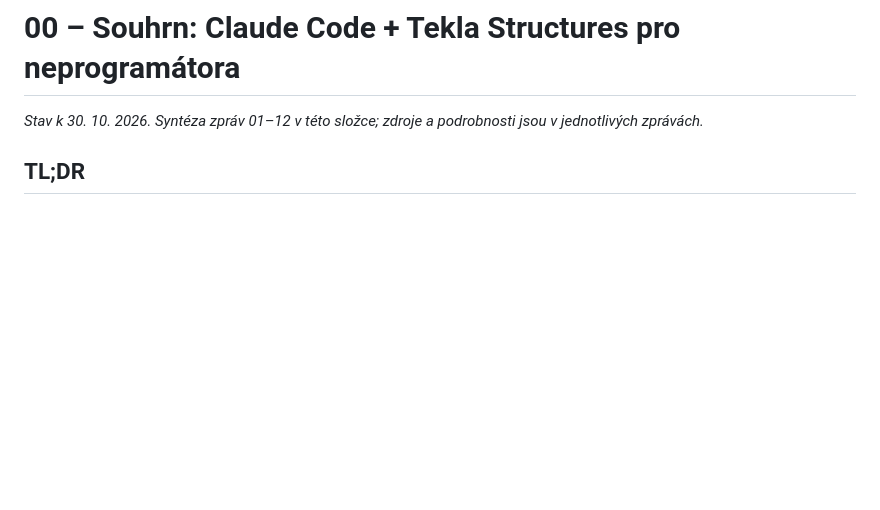
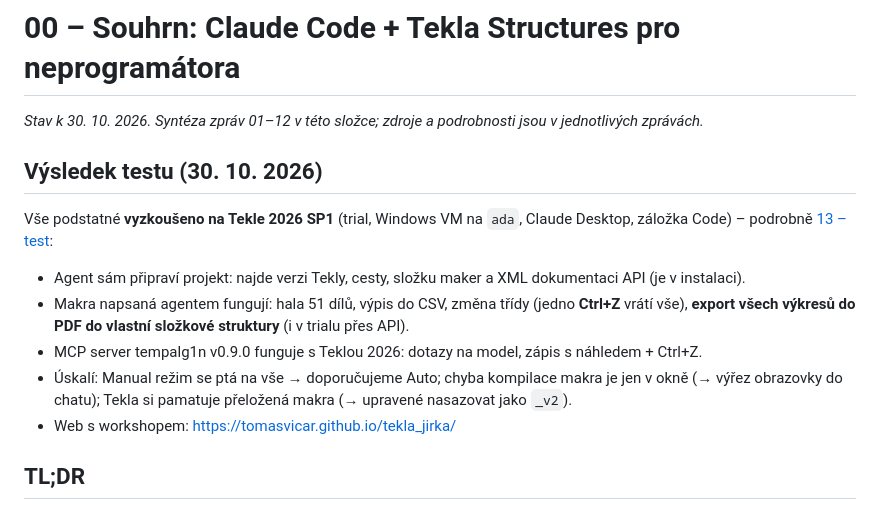
Before and after one commit to tomasvicar/tekla_jirka, a Markdown page: research/00-souhrn.md, the part around the change. GitHub-like rendering; blank space fills up the shorter version.

```diff
--- a/research/00-souhrn.md
+++ b/research/00-souhrn.md
@@ -1,6 +1,19 @@
 # 00 – Souhrn: Claude Code + Tekla Structures pro neprogramátora
 
 *Stav k 30. 10. 2026. Syntéza zpráv 01–12 v této složce; zdroje a podrobnosti jsou v jednotlivých zprávách.*
+
+## Výsledek testu (30. 10. 2026)
+
+Vše podstatné **vyzkoušeno na Tekle 2026 SP1** (trial, Windows VM na `ada`, Claude Desktop, záložka Code) –
+podrobně [13 – test](13-test-tekla-trial.md):
+
+- Agent sám připraví projekt: najde verzi Tekly, cesty, složku maker a XML dokumentaci API (je v instalaci).
+- Makra napsaná agentem fungují: hala 51 dílů, výpis do CSV, změna třídy (jedno **Ctrl+Z** vrátí vše),
+  **export všech výkresů do PDF do vlastní složkové struktury** (i v trialu přes API).
+- MCP server tempalg1n v0.9.0 funguje s Teklou 2026: dotazy na model, zápis s náhledem + Ctrl+Z.
+- Úskalí: Manual režim se ptá na vše → doporučujeme Auto; chyba kompilace makra je jen v okně
+  (→ výřez obrazovky do chatu); Tekla si pamatuje přeložená makra (→ upravené nasazovat jako `_v2`).
+- Web s workshopem: <https://tomasvicar.github.io/tekla_jirka/>
 
 ## TL;DR
 
```
Also changed, not shown: workshop/PLAN.md (+15 -2 lines).
